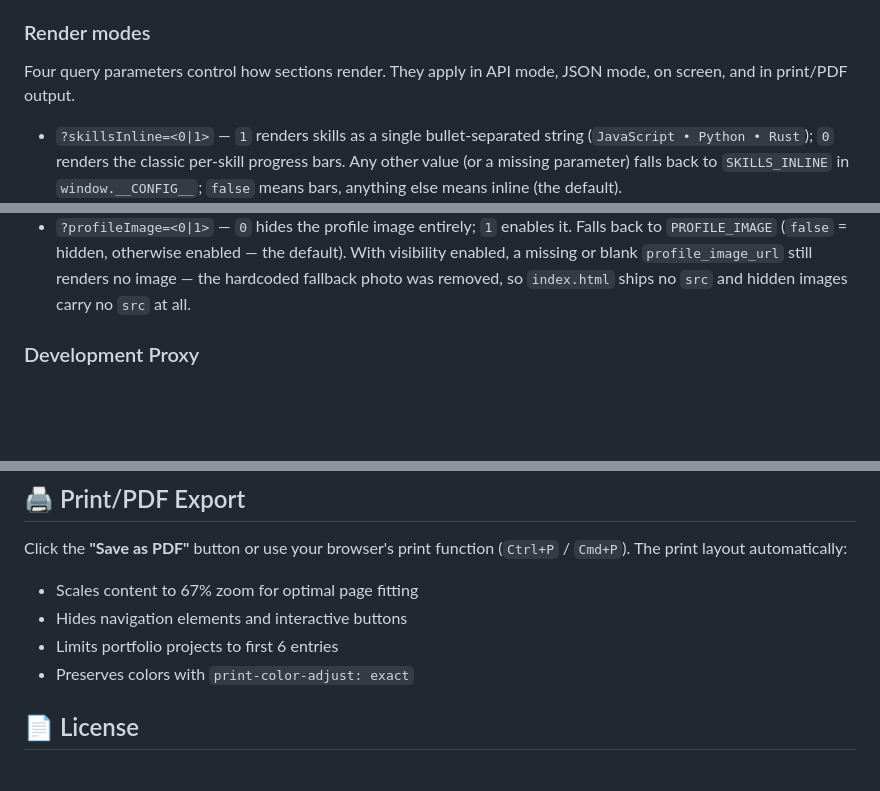
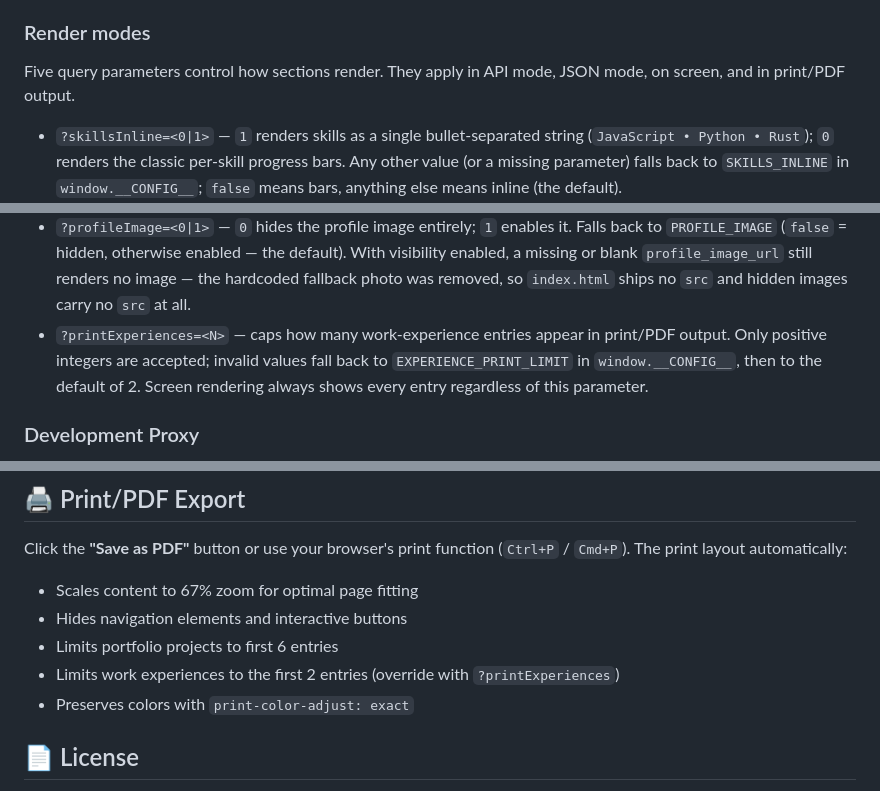
Before and after one commit to chrsrns/css-resume, a Markdown page: README.md, 3 parts joined by grey strips. Rendered like a GitHub page; blank space fills up the shorter version.

Commit message:
docs: document printExperiences render parameter
Adds the new print cap for work experiences to the Render modes section
and notes the default of 2 printed entries in the Print/PDF section.

```diff
--- a/README.md
+++ b/README.md
@@ -54,7 +54,7 @@ config. Only positive integers are accepted; anything else falls back to
 
 ### Render modes
 
-Four query parameters control how sections render. They apply in API
+Five query parameters control how sections render. They apply in API
 mode, JSON mode, on screen, and in print/PDF output.
 
 - `?skillsInline=<0|1>` — `1` renders skills as a single bullet-separated
@@ -78,6 +78,11 @@ mode, JSON mode, on screen, and in print/PDF output.
   missing or blank `profile_image_url` still renders no image — the
   hardcoded fallback photo was removed, so `index.html` ships no
   `src` and hidden images carry no `src` at all.
+- `?printExperiences=<N>` — caps how many work-experience entries appear
+  in print/PDF output. Only positive integers are accepted; invalid
+  values fall back to `EXPERIENCE_PRINT_LIMIT` in `window.__CONFIG__`,
+  then to the default of 2. Screen rendering always shows every entry
+  regardless of this parameter.
 
 ### Development Proxy
 
@@ -187,6 +192,7 @@ Click the **"Save as PDF"** button or use your browser's print function (`Ctrl+P
 - Scales content to 67% zoom for optimal page fitting
 - Hides navigation elements and interactive buttons
 - Limits portfolio projects to first 6 entries
+- Limits work experiences to the first 2 entries (override with `?printExperiences`)
 - Preserves colors with `print-color-adjust: exact`
 
 ## 📄 License
```
